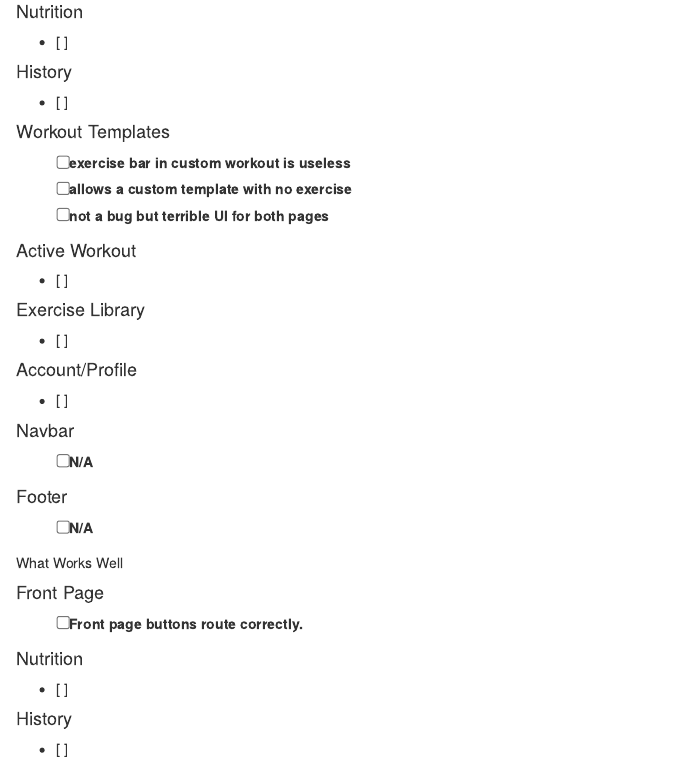
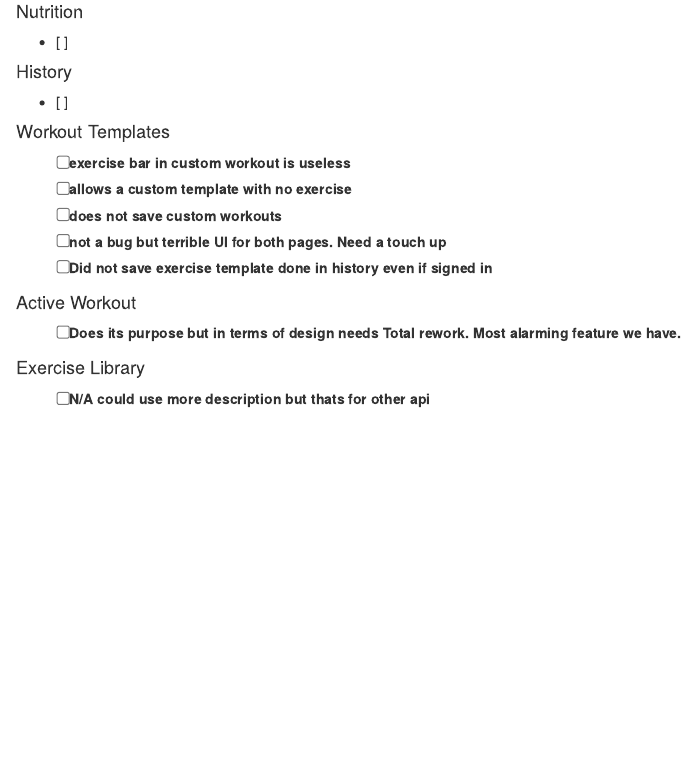
Before and after one commit to DahalAb1/healthFitness-pro, an R Markdown document (src/UX bugs/signed_in.rmd): the page in a window 1100 px wide, from 190 px down. Rendered offline with R 4.5, knitr and Pandoc, with nearby package versions.

Commit message:
SCRUM-91 Documented more Templates and Library bugs

```diff
--- a/src/UX bugs/signed_in.rmd
+++ b/src/UX bugs/signed_in.rmd
@@ -17,14 +17,17 @@
 #### Workout Templates
 - [ ] exercise bar in custom workout is useless
 - [ ] allows a custom template with no exercise
-- [ ] not a bug but terrible UI for both pages
+- [ ] does not save custom workouts
+- [ ] not a bug but terrible UI for both pages. Need a touch up
+- [ ] Did not save exercise template done in history even if signed in
 
 
 #### Active Workout
-- [ ]
+- [ ] Does its purpose but in terms of design needs Total rework. Most alarming feature we have.
+
 
 #### Exercise Library
-- [ ]
+- [ ] N/A could use more description but thats for other api
 
 #### Account/Profile
 - [ ]
```
Also changed, not shown: src/UX bugs/signed_out.rmd (+6 -4 lines).
